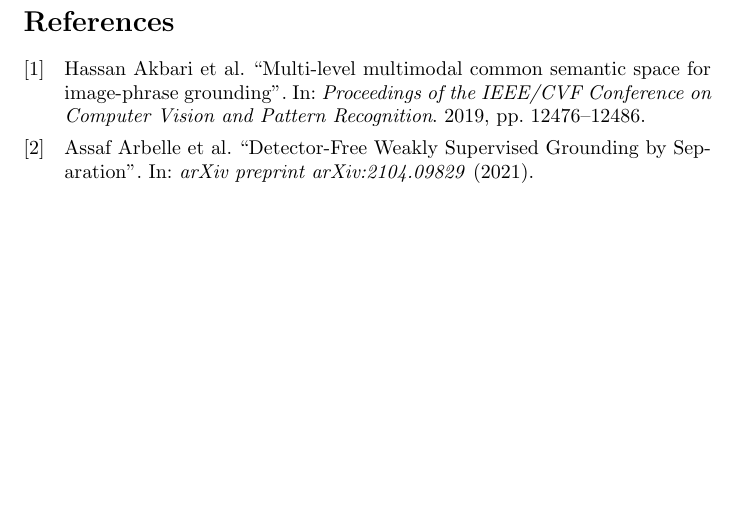
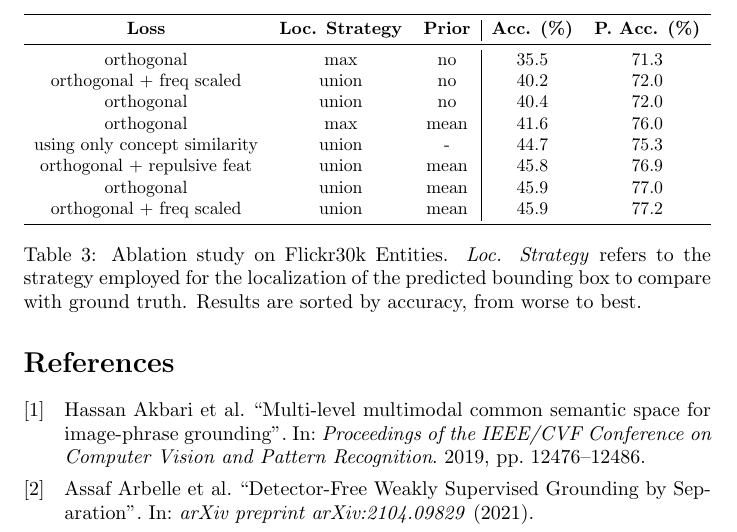
Before and after one commit to lparolari/master-thesis-report, a LaTeX document (report.tex): part of page 8 of 8, cut at the place of the change, the shorter picture padded with empty space. Compiled offline with pdfLaTeX.

Commit message:
feat: ablation study table

```diff
--- a/report.tex
+++ b/report.tex
@@ -429,6 +429,36 @@
 experiments. Usually, results on test set gain $1$\% accuracy wrt
 results on validation set.}
 
+\section{Ablation Study}
+
+\begin{table}
+  \centering
+  %\def\arraystretch{1.5}
+  \resizebox{\textwidth}{!} {%
+  \begin{tabular}{ccc|cc}
+    \toprule
+    \textbf{Loss} & \textbf{Loc. Strategy} & \textbf{Prior} & \textbf{Acc. (\%)} & \textbf{P. Acc. (\%)} \\
+    \midrule
+    orthogonal & max & no & 35.5 & 71.3 \\
+    orthogonal + freq scaled & union & no & 40.2 & 72.0 \\
+    orthogonal & union & no & 40.4 & 72.0 \\
+    orthogonal & max & mean & 41.6 & 76.0 \\
+    using only concept similarity & union & - & 44.7 & 75.3 \\
+    orthogonal + repulsive feat & union & mean & 45.8 & 76.9 \\
+    orthogonal & union & mean & 45.9 & 77.0 \\
+    orthogonal + freq scaled & union & mean & 45.9 & 77.2 \\
+    \bottomrule
+  \end{tabular}}
+  \caption{%
+    Ablation study on Flickr30k Entities. \textit{Loc. Strategy}
+    refers to the strategy employed for the localization of the
+    predicted bounding box to compare with ground truth. Results
+    are sorted by accuracy, from worse to best.
+  }
+  \label{tab:ablation-flickr30k}
+\end{table}
+
+
 \pagebreak
 
 \printbibliography
```
